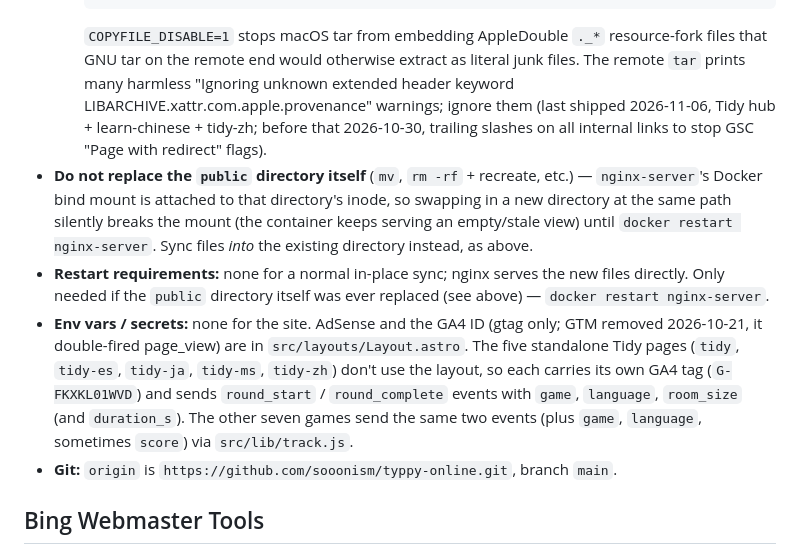
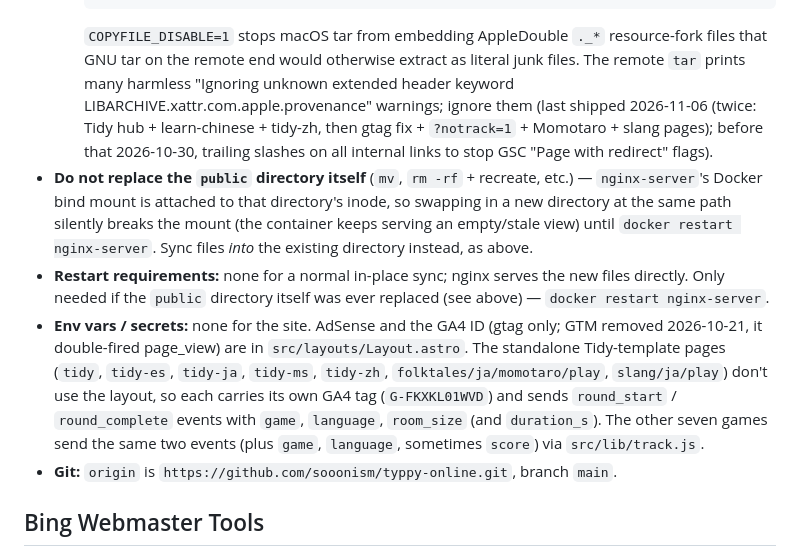
Before and after one commit to sooonism/typpy-online, a Markdown page: DEPLOY.md, the part around the change. GitHub-like rendering.

Commit message:
DEPLOY.md: note 2026-11-06 deploys and new Tidy-template pages
Co-Authored-By: Claude Sonnet 5.5 <noreply@anthropic.com>

````diff
--- a/DEPLOY.md
+++ b/DEPLOY.md
@@ -20,10 +20,10 @@ Static site, built locally and copied to the VPS by hand. No CI.
        rm -rf ~/typpy/public.new
      '
      ```
-     `COPYFILE_DISABLE=1` stops macOS tar from embedding AppleDouble `._*` resource-fork files that GNU tar on the remote end would otherwise extract as literal junk files. The remote `tar` prints many harmless "Ignoring unknown extended header keyword LIBARCHIVE.xattr.com.apple.provenance" warnings; ignore them (last shipped 2026-11-06, Tidy hub + learn-chinese + tidy-zh; before that 2026-10-30, trailing slashes on all internal links to stop GSC "Page with redirect" flags).
+     `COPYFILE_DISABLE=1` stops macOS tar from embedding AppleDouble `._*` resource-fork files that GNU tar on the remote end would otherwise extract as literal junk files. The remote `tar` prints many harmless "Ignoring unknown extended header keyword LIBARCHIVE.xattr.com.apple.provenance" warnings; ignore them (last shipped 2026-11-06 (twice: Tidy hub + learn-chinese + tidy-zh, then gtag fix + `?notrack=1` + Momotaro + slang pages); before that 2026-10-30, trailing slashes on all internal links to stop GSC "Page with redirect" flags).
 - **Do not replace the `public` directory itself** (`mv`, `rm -rf` + recreate, etc.) — `nginx-server`'s Docker bind mount is attached to that directory's inode, so swapping in a new directory at the same path silently breaks the mount (the container keeps serving an empty/stale view) until `docker restart nginx-server`. Sync files *into* the existing directory instead, as above.
 - **Restart requirements:** none for a normal in-place sync; nginx serves the new files directly. Only needed if the `public` directory itself was ever replaced (see above) — `docker restart nginx-server`.
-- **Env vars / secrets:** none for the site. AdSense and the GA4 ID (gtag only; GTM removed 2026-10-21, it double-fired page_view) are in `src/layouts/Layout.astro`. The five standalone Tidy pages (`tidy`, `tidy-es`, `tidy-ja`, `tidy-ms`, `tidy-zh`) don't use the layout, so each carries its own GA4 tag (`G-FKXKL01WVD`) and sends `round_start` / `round_complete` events with `game`, `language`, `room_size` (and `duration_s`). The other seven games send the same two events (plus `game`, `language`, sometimes `score`) via `src/lib/track.js`.
+- **Env vars / secrets:** none for the site. AdSense and the GA4 ID (gtag only; GTM removed 2026-10-21, it double-fired page_view) are in `src/layouts/Layout.astro`. The standalone Tidy-template pages (`tidy`, `tidy-es`, `tidy-ja`, `tidy-ms`, `tidy-zh`, `folktales/ja/momotaro/play`, `slang/ja/play`) don't use the layout, so each carries its own GA4 tag (`G-FKXKL01WVD`) and sends `round_start` / `round_complete` events with `game`, `language`, `room_size` (and `duration_s`). The other seven games send the same two events (plus `game`, `language`, sometimes `score`) via `src/lib/track.js`.
 - **Git:** `origin` is `https://github.com/sooonism/typpy-online.git`, branch `main`.
 
 ## Bing Webmaster Tools
````
